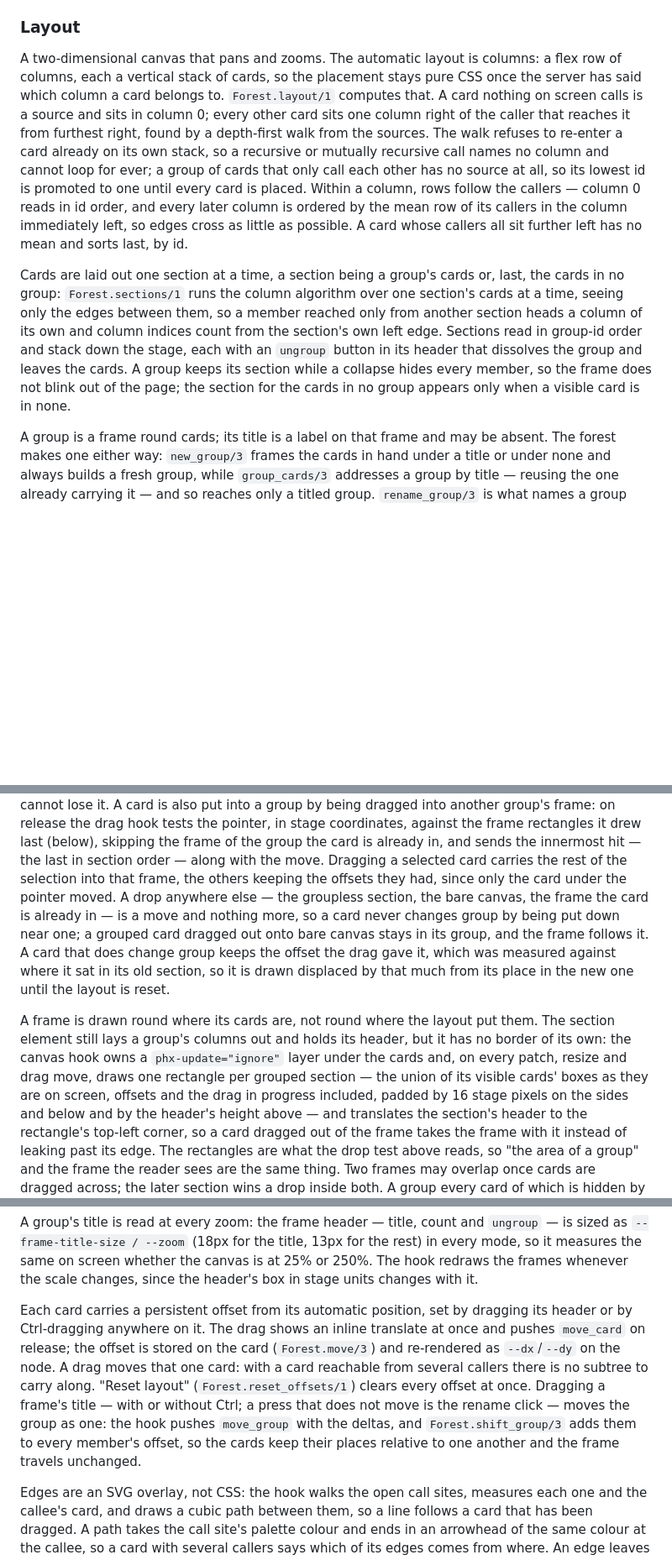
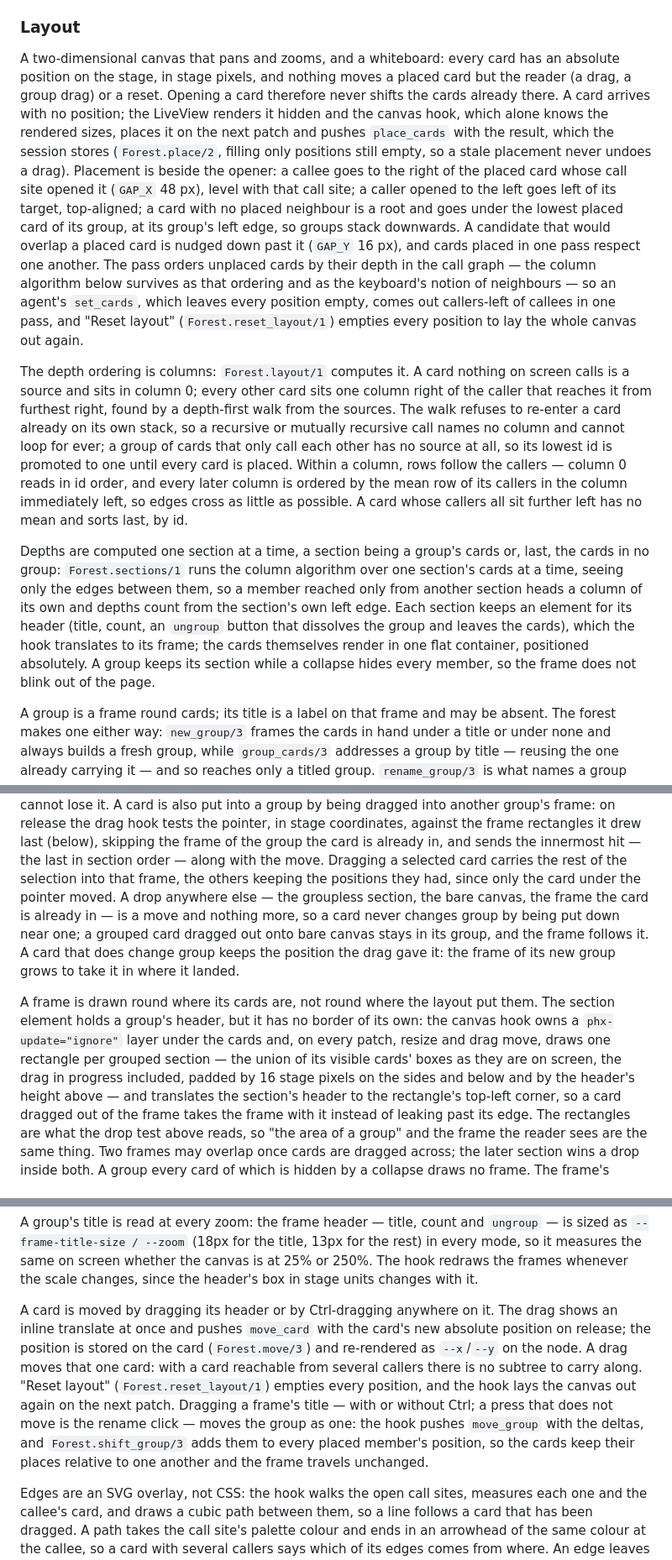
Before and after one commit to eltoncampos1/grasp, a Markdown page: docs/specs/2026-09-15-grasp-design.md, 3 parts joined by grey strips. Shown at 84% size. GitHub-like rendering; blank space fills up the shorter version.

Commit message:
Spec and plan for the whiteboard canvas
Co-Authored-By: Claude Fable 5.1 <noreply@anthropic.com>

```diff
--- a/docs/specs/2026-09-15-grasp-design.md
+++ b/docs/specs/2026-09-15-grasp-design.md
@@ -386,9 +386,25 @@ a tab showing it is sent to the default session.
 
 ### Layout
 
-A two-dimensional canvas that pans and zooms. The automatic layout is columns: a flex row
-of columns, each a vertical stack of cards, so the placement stays pure CSS once the server
-has said which column a card belongs to. `Forest.layout/1` computes that. A card nothing
+A two-dimensional canvas that pans and zooms, and a whiteboard: every card has an absolute
+position on the stage, in stage pixels, and nothing moves a placed card but the reader (a
+drag, a group drag) or a reset. Opening a card therefore never shifts the cards already
+there. A card arrives with no position; the LiveView renders it hidden and the canvas hook,
+which alone knows the rendered sizes, places it on the next patch and pushes `place_cards`
+with the result, which the session stores (`Forest.place/2`, filling only positions still
+empty, so a stale placement never undoes a drag). Placement is beside the opener: a callee
+goes to the right of the placed card whose call site opened it (`GAP_X` 48 px), level with
+that call site; a caller opened to the left goes left of its target, top-aligned; a card
+with no placed neighbour is a root and goes under the lowest placed card of its group, at
+its group's left edge, so groups stack downwards. A candidate that would overlap a placed
+card is nudged down past it (`GAP_Y` 16 px), and cards placed in one pass respect one
+another. The pass orders unplaced cards by their depth in the call graph — the column
+algorithm below survives as that ordering and as the keyboard's notion of neighbours — so an
+agent's `set_cards`, which leaves every position empty, comes out callers-left of callees
+in one pass, and "Reset layout" (`Forest.reset_layout/1`) empties every position to lay the
+whole canvas out again.
+
+The depth ordering is columns: `Forest.layout/1` computes it. A card nothing
 on screen calls is a source and sits in column 0; every other card sits one column right of
 the caller that reaches it from furthest right, found by a depth-first walk from the
 sources. The walk refuses to re-enter a card already on its own stack, so a recursive or
@@ -399,14 +415,14 @@ every later column is ordered by the mean row of its callers in the column immed
 left, so edges cross as little as possible. A card whose callers all sit further left has
 no mean and sorts last, by id.
 
-Cards are laid out one section at a time, a section being a group's cards or, last, the
+Depths are computed one section at a time, a section being a group's cards or, last, the
 cards in no group: `Forest.sections/1` runs the column algorithm over one section's cards
 at a time, seeing only the edges between them, so a member reached only from another
-section heads a column of its own and column indices count from the section's own left
-edge. Sections read in group-id order and stack down the stage, each with an `ungroup` button in
-its header that dissolves the group and leaves the cards. A group keeps its section while a collapse hides every member, so
-the frame does not blink out of the page; the section for the cards in no group appears
-only when a visible card is in none.
+section heads a column of its own and depths count from the section's own left edge. Each
+section keeps an element for its header (title, count, an `ungroup` button that dissolves
+the group and leaves the cards), which the hook translates to its frame; the cards
+themselves render in one flat container, positioned absolutely. A group keeps its section
+while a collapse hides every member, so the frame does not blink out of the page.
 
 A group is a frame round cards; its title is a label on that frame and may be absent. The
 forest makes one either way: `new_group/3` frames the cards in hand under a title or under
@@ -451,19 +467,17 @@ another group's frame: on release the drag hook tests the pointer, in stage coor
 against the frame rectangles it drew last (below), skipping the frame of the group the card
 is already in, and sends the innermost hit — the last in section order — along with the
 move. Dragging a selected card carries the rest of the selection into that frame, the others
-keeping the offsets they had, since only the card under the pointer moved. A drop anywhere
+keeping the positions they had, since only the card under the pointer moved. A drop anywhere
 else — the groupless section, the bare canvas, the frame the card is already in — is a move
 and nothing more, so a card never changes group by being put down near one; a grouped card
 dragged out onto bare canvas stays in its group, and the frame follows it. A card that does
-change group keeps the offset the drag gave it, which was measured against where it sat in
-its old section, so it is drawn displaced by that much from its place in the new one until
-the layout is reset.
+change group keeps the position the drag gave it: the frame of its new group grows to take
+it in where it landed.
 
 A frame is drawn round where its cards are, not round where the layout put them. The
-section element still lays a group's columns out and holds its header, but it has no border
-of its own: the canvas hook owns a `phx-update="ignore"` layer under the cards and, on every
+section element holds a group's header, but it has no border of its own: the canvas hook owns a `phx-update="ignore"` layer under the cards and, on every
 patch, resize and drag move, draws one rectangle per grouped section — the union of its
-visible cards' boxes as they are on screen, offsets and the drag in progress included, padded
+visible cards' boxes as they are on screen, the drag in progress included, padded
 by 16 stage pixels on the sides and below and by the header's height above — and translates
 the section's header to the rectangle's top-left corner, so a card dragged out of the frame
 takes the frame with it instead of leaking past its edge. The rectangles are what the drop
@@ -523,16 +537,16 @@ sized as `--frame-title-size / --zoom` (18px for the title, 13px for the rest) i
 so it measures the same on screen whether the canvas is at 25% or 250%. The hook redraws the
 frames whenever the scale changes, since the header's box in stage units changes with it.
 
-Each card carries a persistent offset from its automatic position, set by dragging its
-header or by Ctrl-dragging anywhere on it. The drag shows an inline translate at once and
-pushes `move_card` on release; the offset is stored on the card (`Forest.move/3`) and
-re-rendered as `--dx`/`--dy` on the node. A drag moves that one card: with a card reachable
-from several callers there is no subtree to carry along. "Reset layout"
-(`Forest.reset_offsets/1`) clears every offset at once. Dragging a frame's title — with or
-without Ctrl; a press that does not move is the rename click — moves the group as one: the hook
-pushes `move_group` with the deltas, and `Forest.shift_group/3`
-adds them to every member's offset, so the cards keep their places relative to one another
-and the frame travels unchanged.
+A card is moved by dragging its header or by Ctrl-dragging anywhere on it. The drag shows an
+inline translate at once and pushes `move_card` with the card's new absolute position on
+release; the position is stored on the card (`Forest.move/3`) and re-rendered as `--x`/`--y`
+on the node. A drag moves that one card: with a card reachable from several callers there is
+no subtree to carry along. "Reset layout" (`Forest.reset_layout/1`) empties every position,
+and the hook lays the canvas out again on the next patch. Dragging a frame's title — with or
+without Ctrl; a press that does not move is the rename click — moves the group as one: the
+hook pushes `move_group` with the deltas, and `Forest.shift_group/3` adds them to every
+placed member's position, so the cards keep their places relative to one another and the
+frame travels unchanged.
 
 Edges are an SVG overlay, not CSS: the hook walks the open call sites, measures each one
 and the callee's card, and draws a cubic path between them, so a line follows a card that
```
Also changed, not shown: other parts of docs/specs/2026-09-15-grasp-design.md (+18 -5 lines), docs/plans/2026-09-18-grasp-whiteboard.md (added, +84 -0 lines).
